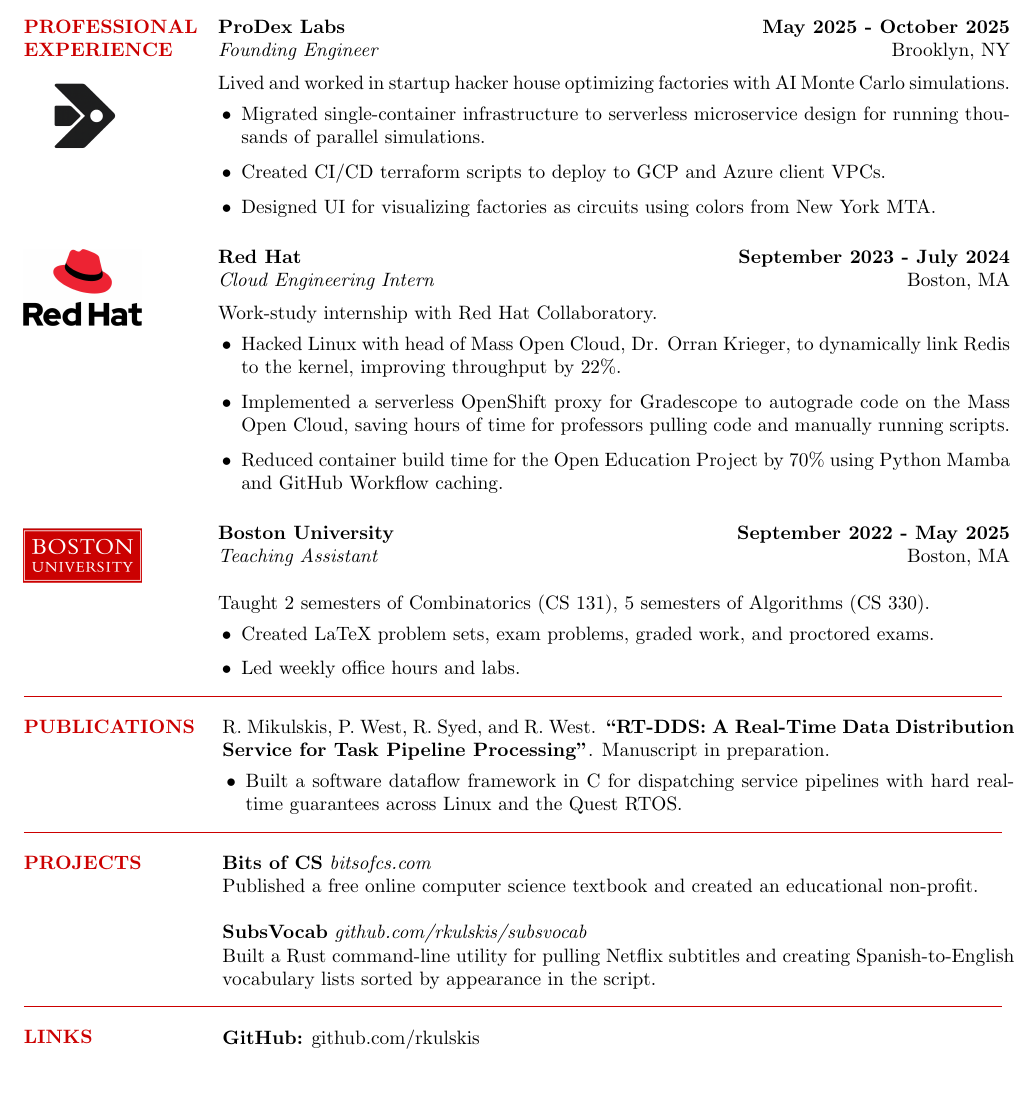
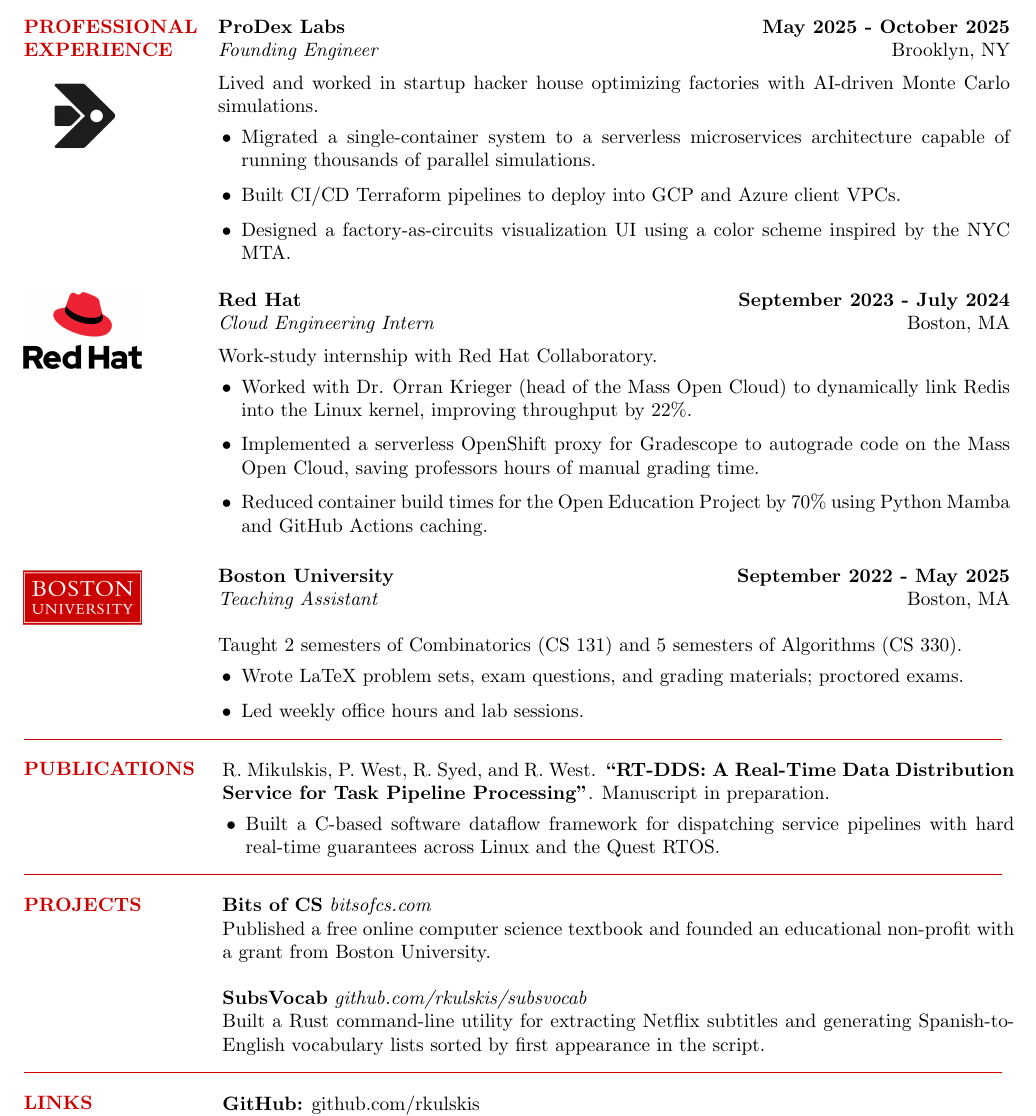
Before and after one commit to rkulskis/rkulskis.github.io, a LaTeX CV (cv/rossMikulskisResume.tex): part of the page, cut so that both start at the same text, the shorter picture padded with empty space. Compiled offline with pdfLaTeX.

Commit message:
fix: resume grammar

```diff
--- a/cv/rossMikulskisResume.tex
+++ b/cv/rossMikulskisResume.tex
@@ -80,11 +80,14 @@
 \vspace{0pt}
 \textbf{ProDex Labs} \hfill \textbf{May 2025 - October 2025}\\
 \textit{Founding Engineer} \hfill Brooklyn, NY \\ [0.5em]
-Lived and worked in startup hacker house optimizing factories with AI Monte Carlo simulations.
+Lived and worked in startup hacker house optimizing factories with AI-driven Monte Carlo simulations.
 \begin{itemize}
-\item Migrated single-container infrastructure to serverless microservice design for running thousands of parallel simulations.
-\item Created CI/CD terraform scripts to deploy to GCP and Azure client VPCs.
-\item Designed UI for visualizing factories as circuits using colors from New York MTA.
+\item Migrated a single-container system to a serverless microservices
+  architecture capable of running thousands of parallel simulations.
+\item Built CI/CD Terraform pipelines to deploy into GCP and Azure
+  client VPCs.
+\item Designed a factory-as-circuits visualization UI using a color
+  scheme inspired by the NYC MTA.
 \end{itemize}
 \end{minipage}
 
@@ -102,12 +105,14 @@
 \textit{Cloud Engineering Intern} \hfill Boston, MA \\ [0.5em]
 Work-study internship with Red Hat Collaboratory.
 \begin{itemize}
-    \item Hacked Linux with head of Mass Open Cloud, Dr. Orran Krieger, to dynamically link Redis to the kernel, improving throughput by $22\%$.
-    \item Implemented a serverless OpenShift proxy for Gradescope to
-      autograde code on the Mass Open Cloud, saving hours of time for
-      professors pulling code and manually running scripts.
-    \item Reduced container build time for the Open Education Project
-      by $70\%$ using Python Mamba and GitHub Workflow caching.
+\item Worked with Dr. Orran Krieger (head of the Mass Open Cloud) to
+  dynamically link Redis into the Linux kernel, improving throughput
+  by $22\%$.
+\item Implemented a serverless OpenShift proxy for Gradescope to
+  autograde code on the Mass Open Cloud, saving professors hours of
+  manual grading time.
+\item Reduced container build times for the Open Education Project by
+  $70\%$ using Python Mamba and GitHub Actions caching.
 \end{itemize}
 \end{minipage}
 
@@ -123,11 +128,11 @@
 \textbf{Boston University} \hfill \textbf{September 2022 - May 2025}\\
 \textit{Teaching Assistant} \hfill Boston, MA\\
 
-Taught 2 semesters of Combinatorics (CS 131), 5 semesters of Algorithms (CS 330).
+Taught 2 semesters of Combinatorics (CS 131) and 5 semesters of Algorithms (CS 330).
 \begin{itemize}
-\item Created LaTeX problem sets, exam problems, graded work, and
+\item Wrote LaTeX problem sets, exam questions, and grading materials;
   proctored exams.
-\item Led weekly office hours and labs.
+\item Led weekly office hours and lab sessions.
 \end{itemize}
 \end{minipage}
 
@@ -140,9 +145,9 @@
 \vspace{0pt}
 R. Mikulskis, P. West, R. Syed, and R. West. \textbf{``RT-DDS: A Real-Time Data Distribution Service for Task Pipeline Processing''}. Manuscript in preparation.
 \begin{itemize}
-\item Built a software dataflow framework in C for dispatching service
-  pipelines with hard real-time guarantees across Linux and the Quest
-  RTOS.
+\item Built a C-based software dataflow framework for dispatching
+  service pipelines with hard real-time guarantees across Linux and
+  the Quest RTOS.
 \end{itemize}
 \end{minipage}
 
@@ -155,10 +160,10 @@
   \vspace{0pt}
 
   \textbf{Bits of CS} \textit{bitsofcs.com}\\
-  Published a free online computer science textbook and created an educational non-profit. \\
+  Published a free online computer science textbook and founded an educational non-profit with a grant from Boston University.\\
 
   \textbf{SubsVocab} \textit{github.com/rkulskis/subsvocab}\\
-  Built a Rust command-line utility for pulling Netflix subtitles and creating Spanish-to-English vocabulary lists sorted by appearance in the script.
+  Built a Rust command-line utility for extracting Netflix subtitles and generating Spanish-to-English vocabulary lists sorted by first appearance in the script.
 
 \end{minipage}
 
```
Also changed, not shown: cv/rossMikulskisResume.pdf.
